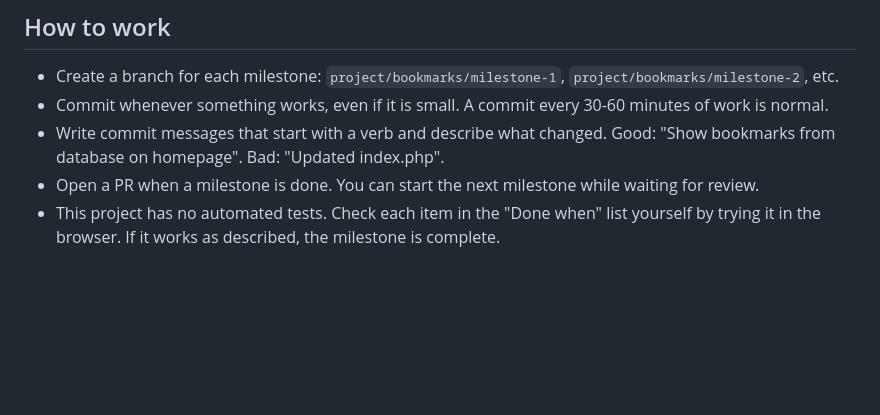
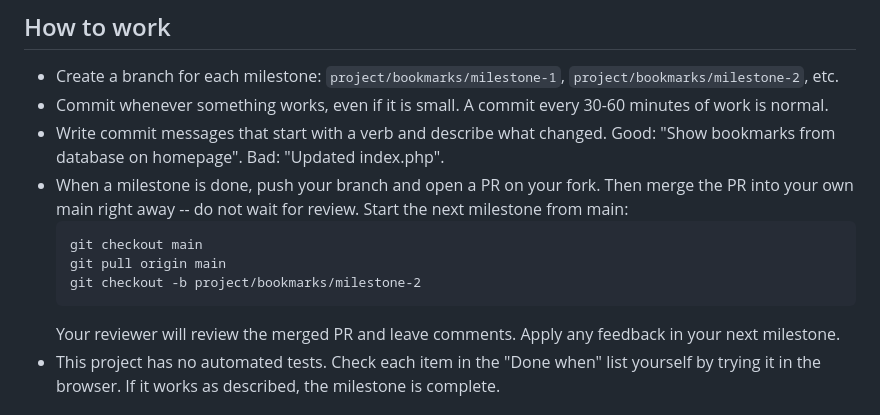
Before and after one commit to tamuliB0/bookmarks-manager, a Markdown page: bookmarks/README.md, the part around the change. GitHub-like rendering; blank space fills up the shorter version.

````diff
--- a/bookmarks/README.md
+++ b/bookmarks/README.md
@@ -35,8 +35,16 @@ you have not created `public/index.php` yet. That is your first task.
 - Write commit messages that start with a verb and describe what changed.
   Good: "Show bookmarks from database on homepage".
   Bad: "Updated index.php".
-- Open a PR when a milestone is done. You can start the next milestone
-  while waiting for review.
+- When a milestone is done, push your branch and open a PR on your fork.
+  Then merge the PR into your own main right away -- do not wait for
+  review. Start the next milestone from main:
+  ```
+  git checkout main
+  git pull origin main
+  git checkout -b project/bookmarks/milestone-2
+  ```
+  Your reviewer will review the merged PR and leave comments. Apply any
+  feedback in your next milestone.
 - This project has no automated tests. Check each item in the "Done
   when" list yourself by trying it in the browser. If it works as
   described, the milestone is complete.
````
Also changed, not shown: bookmarks/.github/PULL_REQUEST_TEMPLATE.md (deleted, +0 -12 lines).
